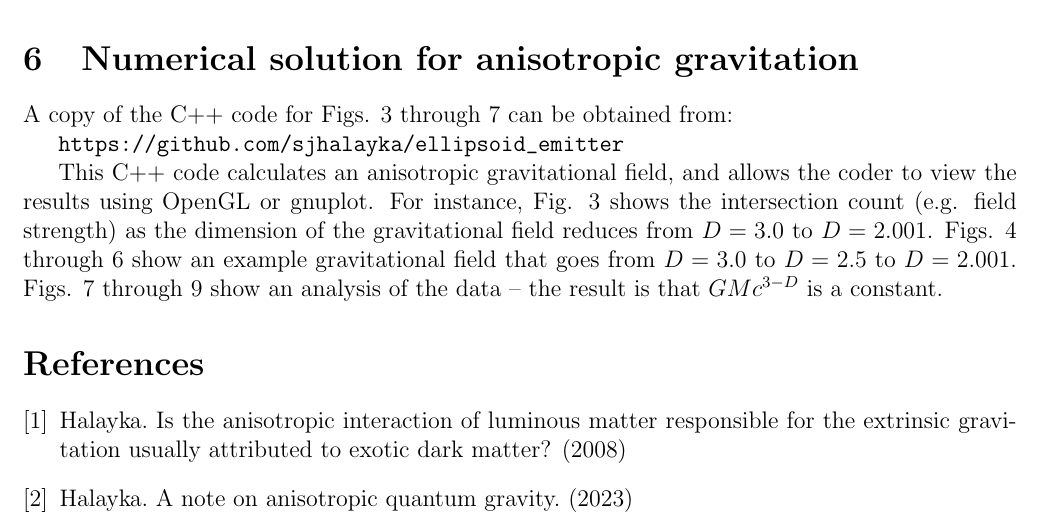
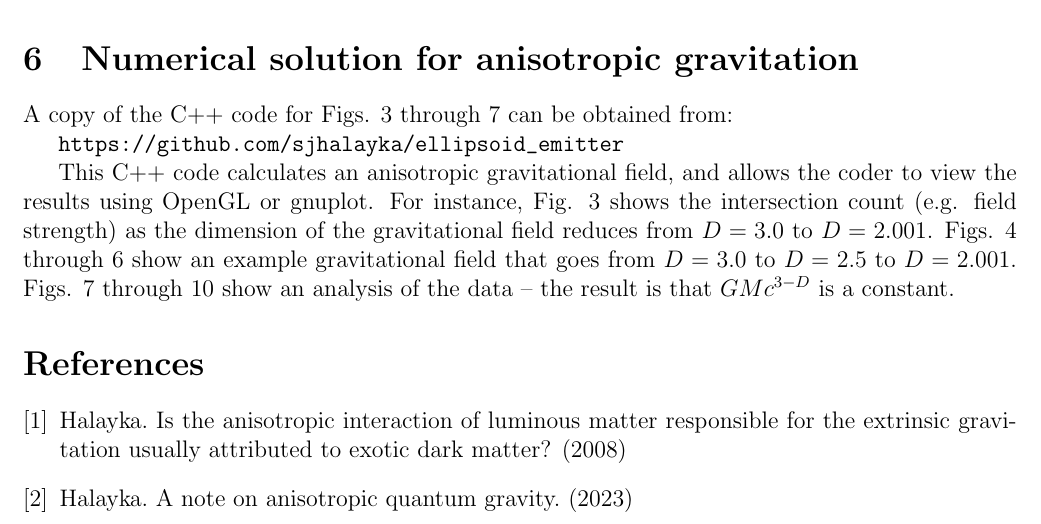
Before and after one commit to sjhalayka/papers, a LaTeX paper (review/bezier_escape.tex): part of page 3 of 8, cut so that both start at the same text. Compiled offline with pdfLaTeX.

Commit message:
Add files via upload

```diff
--- a/review/bezier_escape.tex
+++ b/review/bezier_escape.tex
@@ -189,7 +189,7 @@ A copy of the C++ code for Figs. 3 through 7 can be obtained from:
 This C++ code calculates an anisotropic gravitational field, and allows the coder to view the results using OpenGL or gnuplot.
 For instance, Fig. 3 shows the intersection count (e.g. field strength) as the dimension of the gravitational field reduces from $D = 3.0$ to $D = 2.001$.
 Figs. 4 through 6 show an example gravitational field that goes from $D = 3.0$ to $D = 2.5$ to $D = 2.001$.
-Figs. 7 through 9 show an analysis of the data -- the result is that $GM c^{3 - D}$ is a constant.
+Figs. 7 through 10 show an analysis of the data -- the result is that $GM c^{3 - D}$ is a constant.
 
 
 
```
Also changed, not shown: review/bezier_escape.pdf.
